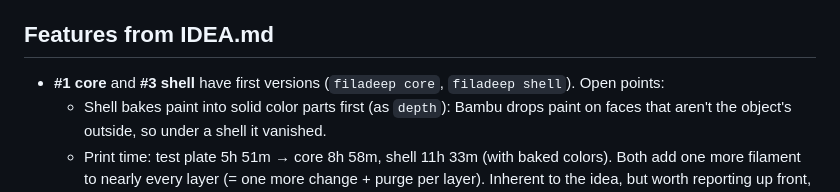
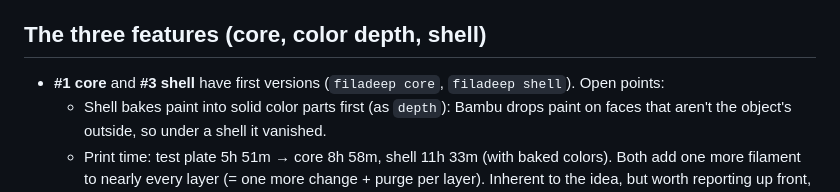
Before and after one commit to MarcinZukowski/filadeep, a Markdown page: docs/LATER.md, the part around the change. GitHub-like rendering.

```diff
--- a/docs/LATER.md
+++ b/docs/LATER.md
@@ -64,7 +64,7 @@ Ideas left:
 - Marching tets vectorized over a whole batch of blocks (now ~2000 small calls).
 - Output size: ~2.5M triangles / 18 MB zipped; could simplify shells more.
 
-## Features from IDEA.md
+## The three features (core, color depth, shell)
 - **#1 core** and **#3 shell** have first versions (`filadeep core`, `filadeep shell`).
   Open points:
   - Shell bakes paint into solid color parts first (as `depth`): Bambu drops paint
```
Also changed, not shown: IDEA.md (deleted, +0 -39 lines), README.md (+41 -12 lines), img/core.png (added), img/core_primer.png (added), img/normal.png (added), img/shell.png (added), img/source.png (added), 3 other files.
